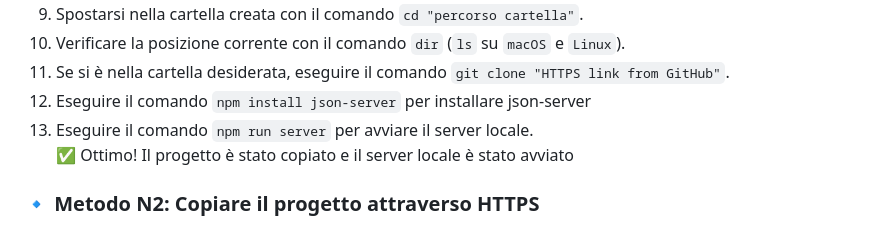
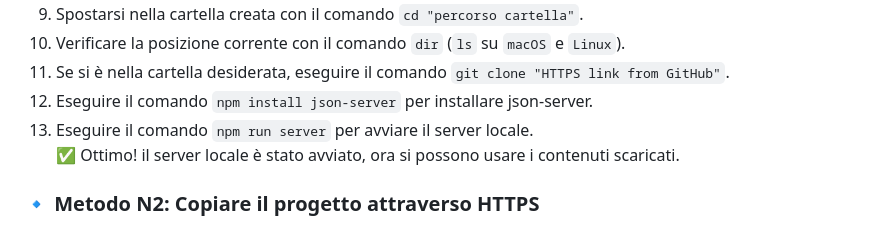
Before and after one commit to yevheniyo2nd/JSON-Lista-Todo, a Markdown page: README.md, the part around the change printed below. GitHub-like rendering.

```diff
--- a/README.md
+++ b/README.md
@@ -28,9 +28,9 @@ Questo progetto rappresenta una lista delle cose da fare che salva tutto il cont
   9. Spostarsi nella cartella creata con il comando `cd "percorso cartella"`.
   10. Verificare la posizione corrente con il comando `dir` (`ls` su `macOS` e `Linux`).
   11. Se si è nella cartella desiderata, eseguire il comando `git clone "HTTPS link from GitHub"`.
-  12. Eseguire il comando  `npm install json-server` per installare json-server
+  12. Eseguire il comando  `npm install json-server` per installare json-server.
   13. Eseguire il comando `npm run server` per avviare il server locale.
-  <br>✅ Ottimo! Il progetto è stato copiato e il server locale è stato avviato</br>
+  <br>✅ Ottimo! il server locale è stato avviato, ora si possono usare i contenuti scaricati.</br>
 
 ### :small_blue_diamond: Metodo N2: Copiare il progetto attraverso HTTPS
 1. Creare una nuova cartella.
```
Also changed, not shown: other parts of README.md (+6 -6 lines).
